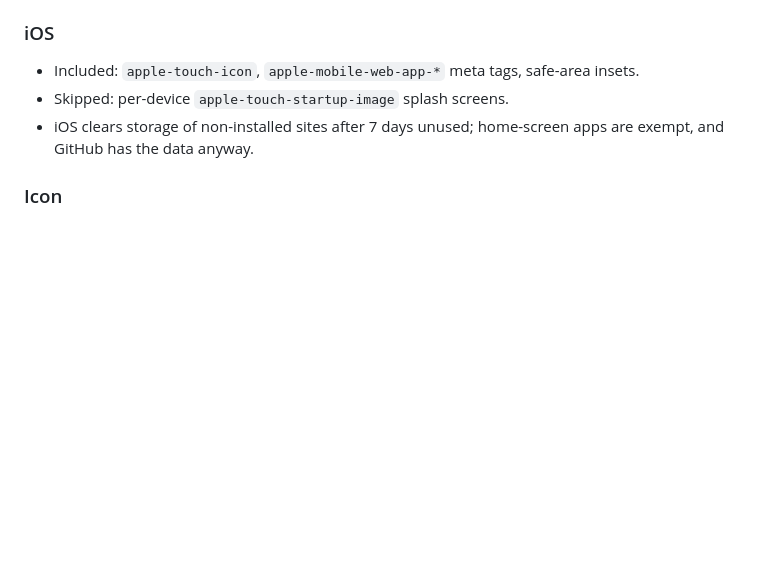
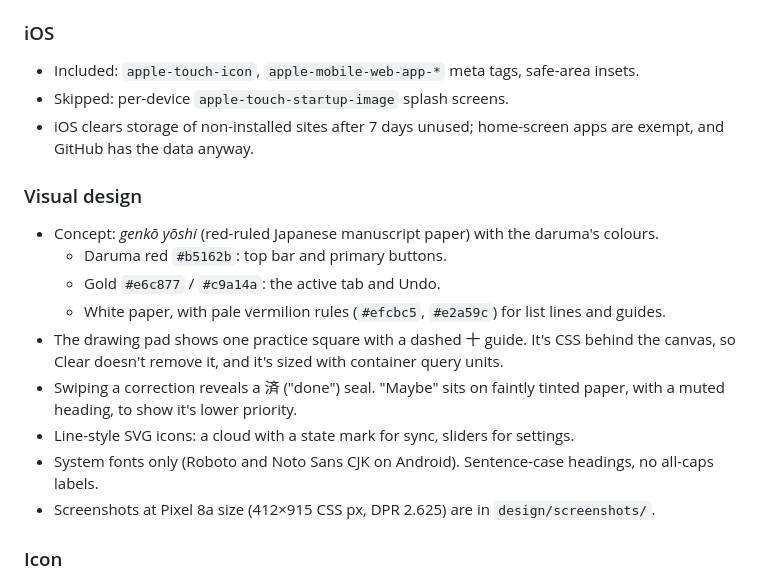
Before and after one commit to george-hawkins/japanese-study-app, a Markdown page: PLAN.md, the part around the change. Rendered like a GitHub page; blank space fills up the shorter version.

```diff
--- a/PLAN.md
+++ b/PLAN.md
@@ -101,6 +101,17 @@ Daruma (the repo is `japanese-study-app`) is a small installable web app (PWA) f
 - Skipped: per-device `apple-touch-startup-image` splash screens.
 - iOS clears storage of non-installed sites after 7 days unused; home-screen apps are exempt, and GitHub has the data anyway.
 
+### Visual design
+- Concept: *genkō yōshi* (red-ruled Japanese manuscript paper) with the daruma's colours.
+  - Daruma red `#b5162b`: top bar and primary buttons.
+  - Gold `#e6c877` / `#c9a14a`: the active tab and Undo.
+  - White paper, with pale vermilion rules (`#efcbc5`, `#e2a59c`) for list lines and guides.
+- The drawing pad shows one practice square with a dashed 十 guide. It's CSS behind the canvas, so Clear doesn't remove it, and it's sized with container query units.
+- Swiping a correction reveals a 済 ("done") seal. "Maybe" sits on faintly tinted paper, with a muted heading, to show it's lower priority.
+- Line-style SVG icons: a cloud with a state mark for sync, sliders for settings.
+- System fonts only (Roboto and Noto Sans CJK on Android). Sentence-case headings, no all-caps labels.
+- Screenshots at Pixel 8a size (412×915 CSS px, DPR 2.625) are in `design/screenshots/`.
+
 ### Icon
 - A daruma doll with one eye painted in. Traditionally you paint one eye when you set a goal and the other when you achieve it. The belly has 学 in gold, on a cream background (`#f3ead7`, also the splash background). Theme colour `#c8102e`.
 - Source: `design/icon.svg`. PNGs were rendered with headless Chrome: the `maskable` version scales the artwork to 86 % to sit inside the safe zone. The 学 relies on a Japanese font at render time (Hiragino on macOS). To regenerate: `design/render-icons.sh`.
```
Also changed, not shown: README.md (+6 -0 lines), design/screenshots/corrections.png (added), design/screenshots/kanji.png (added), design/screenshots/menu.png (added), design/screenshots/settings.png (added), 7 other files.
